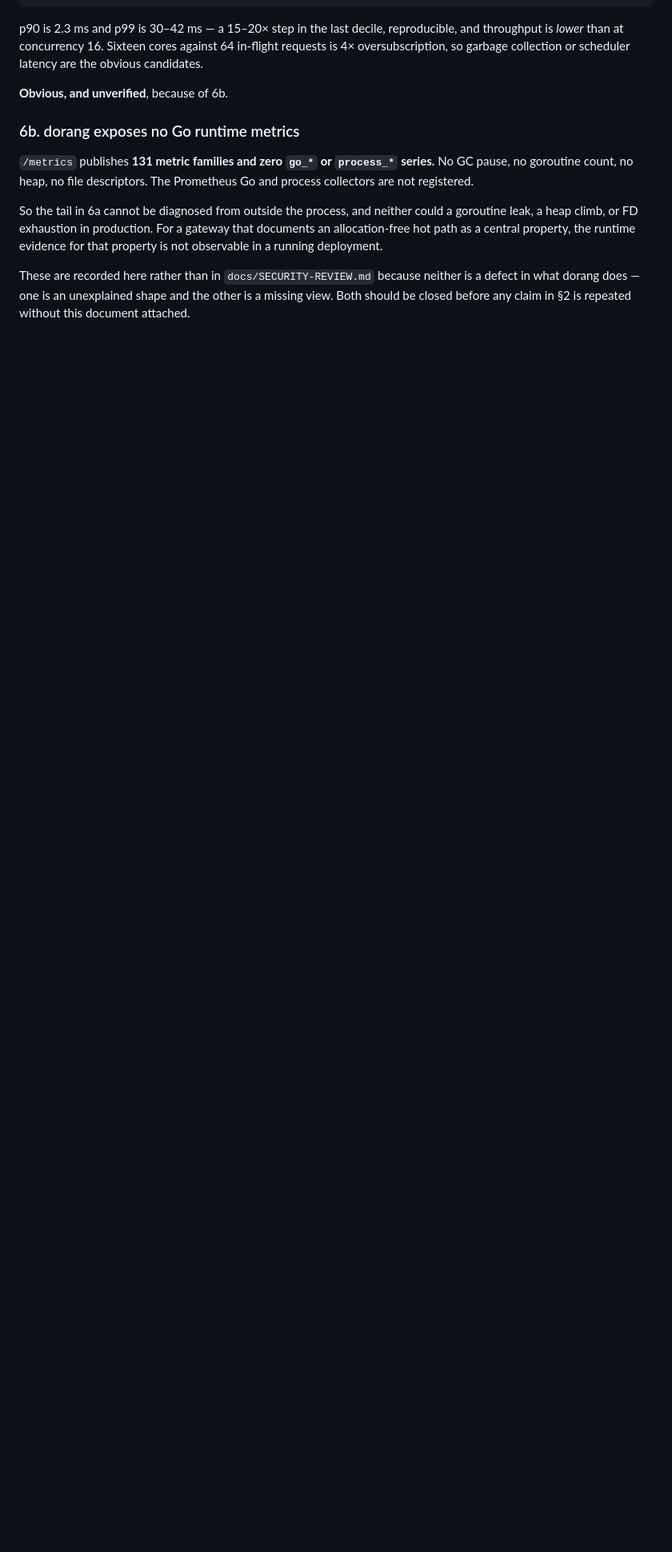
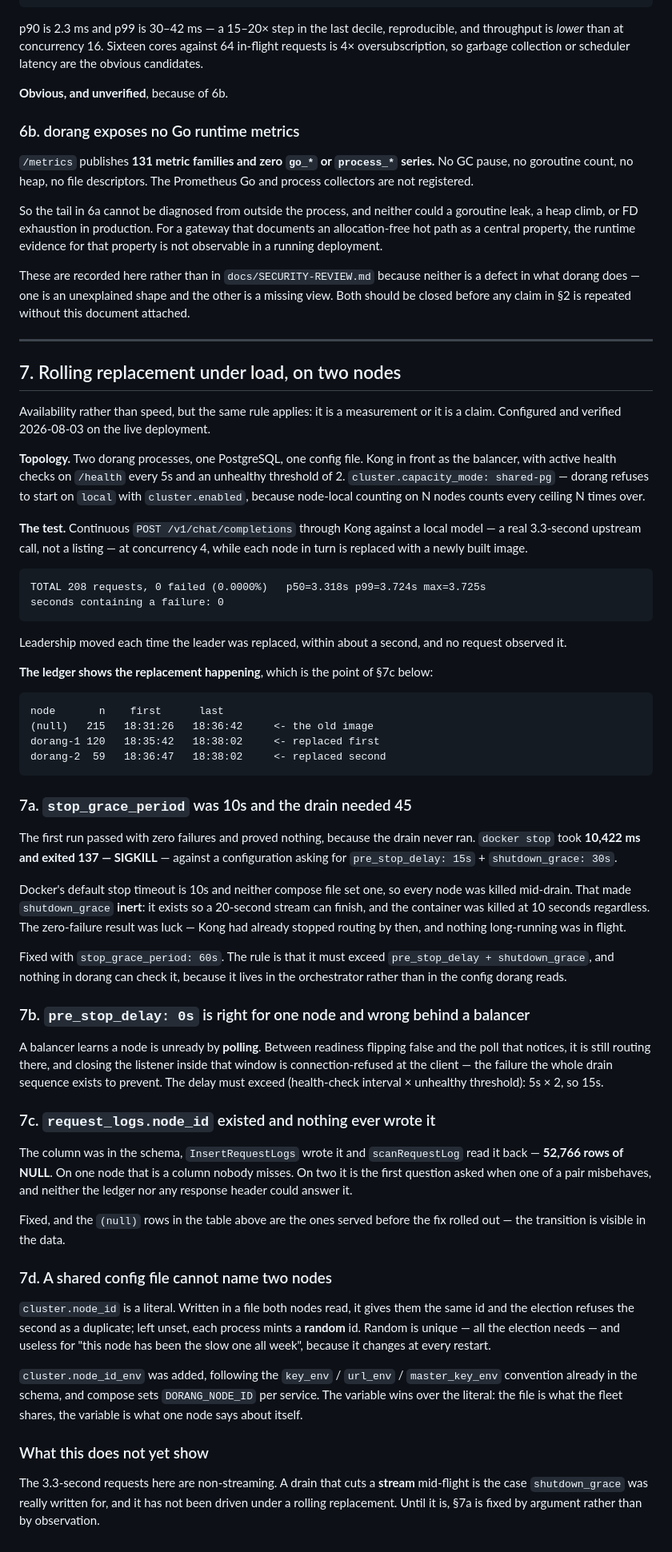
Before and after one commit to ziozzang/dorang, a Markdown page: docs/PERFORMANCE.md, the part around the change. Shown at 80% size. Drawn GitHub-style; blank space fills up the shorter version.

Commit message:
docs: rolling replacement on two nodes, and the three things it found broken
208 real chat completions through the balancer while each of two nodes was
replaced with a newly built image: zero failures, leadership moving within about
a second each time, no request observing it.

The first run also reported zero failures AND PROVED NOTHING, which is the part
worth keeping. `docker stop` took 10,422 ms and exited 137 — SIGKILL — against a
config asking for pre_stop_delay 15s plus shutdown_grace 30s. Docker's default
stop timeout is 10s and no compose file set one, so every node was killed
mid-drain and `shutdown_grace` was inert: it exists so a 20-second stream can
finish, and the container died at 10 seconds regardless. The clean result came
from Kong having already stopped routing, not from the drain working.

Nothing in dorang can catch that, because the timeout lives in the orchestrator
rather than in the configuration dorang reads. It is written down instead.

`pre_stop_delay: 0s` was right for one node and wrong behind a balancer, for the
reason drain.go already states: a balancer learns of unreadiness by polling, and
closing the listener inside the polling window is connection-refused at the
client.

`request_logs.node_id` had 52,766 rows of NULL — column present, written by the
store, read back by the store, never populated. The `(null)` rows in the
published table are the ones served before the fix rolled out, so the
replacement is visible in the data it was added to make visible.

`cluster.node_id` cannot name two nodes off one file: a literal collides and the
election refuses it, and unset mints a random id per process, which is unique
enough to elect a leader and useless for saying anything about a node across
restarts. `node_id_env` follows the convention already in the schema.

Recorded as not shown: these were non-streaming requests. A drain that cuts a
STREAM is the case shutdown_grace was written for, and it has not been driven
under a rolling replacement — so that fix stands on argument rather than
observation.

Claude-Session: https://claude.ai/code/session_01Gjr78t2MDDksrD96HVxrVG

````diff
--- a/docs/PERFORMANCE.md
+++ b/docs/PERFORMANCE.md
@@ -150,3 +150,91 @@ These are recorded here rather than in `docs/SECURITY-REVIEW.md` because neither
 is a defect in what dorang does — one is an unexplained shape and the other is a
 missing view. Both should be closed before any claim in §2 is repeated without
 this document attached.
+
+---
+
+## 7. Rolling replacement under load, on two nodes
+
+Availability rather than speed, but the same rule applies: it is a measurement
+or it is a claim. Configured and verified 2026-08-03 on the live deployment.
+
+**Topology.** Two dorang processes, one PostgreSQL, one config file. Kong in
+front as the balancer, with active health checks on `/health` every 5s and an
+unhealthy threshold of 2. `cluster.capacity_mode: shared-pg` — dorang refuses to
+start on `local` with `cluster.enabled`, because node-local counting on N nodes
+counts every ceiling N times over.
+
+**The test.** Continuous `POST /v1/chat/completions` through Kong against a
+local model — a real 3.3-second upstream call, not a listing — at concurrency 4,
+while each node in turn is replaced with a newly built image.
+
+```
+TOTAL 208 requests, 0 failed (0.0000%)   p50=3.318s p99=3.724s max=3.725s
+seconds containing a failure: 0
+```
+
+Leadership moved each time the leader was replaced, within about a second, and
+no request observed it.
+
+**The ledger shows the replacement happening**, which is the point of §7c below:
+
+```
+node       n    first      last
+(null)   215   18:31:26   18:36:42     <- the old image
+dorang-1 120   18:35:42   18:38:02     <- replaced first
+dorang-2  59   18:36:47   18:38:02     <- replaced second
+```
+
+### 7a. `stop_grace_period` was 10s and the drain needed 45
+
+The first run passed with zero failures and proved nothing, because the drain
+never ran. `docker stop` took **10,422 ms and exited 137 — SIGKILL** — against a
+configuration asking for `pre_stop_delay: 15s` + `shutdown_grace: 30s`.
+
+Docker's default stop timeout is 10s and neither compose file set one, so every
+node was killed mid-drain. That made `shutdown_grace` **inert**: it exists so a
+20-second stream can finish, and the container was killed at 10 seconds
+regardless. The zero-failure result was luck — Kong had already stopped routing
+by then, and nothing long-running was in flight.
+
+Fixed with `stop_grace_period: 60s`. The rule is that it must exceed
+`pre_stop_delay + shutdown_grace`, and nothing in dorang can check it, because
+it lives in the orchestrator rather than in the config dorang reads.
+
+### 7b. `pre_stop_delay: 0s` is right for one node and wrong behind a balancer
+
+A balancer learns a node is unready by **polling**. Between readiness flipping
+false and the poll that notices, it is still routing there, and closing the
+listener inside that window is connection-refused at the client — the failure
+the whole drain sequence exists to prevent. The delay must exceed
+(health-check interval × unhealthy threshold): 5s × 2, so 15s.
+
+### 7c. `request_logs.node_id` existed and nothing ever wrote it
+
+The column was in the schema, `InsertRequestLogs` wrote it and `scanRequestLog`
+read it back — **52,766 rows of NULL**. On one node that is a column nobody
+misses. On two it is the first question asked when one of a pair misbehaves, and
+neither the ledger nor any response header could answer it.
+
+Fixed, and the `(null)` rows in the table above are the ones served before the
+fix rolled out — the transition is visible in the data.
+
+### 7d. A shared config file cannot name two nodes
+
+`cluster.node_id` is a literal. Written in a file both nodes read, it gives them
+the same id and the election refuses the second as a duplicate; left unset, each
+process mints a **random** id. Random is unique — all the election needs — and
+useless for "this node has been the slow one all week", because it changes at
+every restart.
+
+`cluster.node_id_env` was added, following the `key_env` / `url_env` /
+`master_key_env` convention already in the schema, and compose sets
+`DORANG_NODE_ID` per service. The variable wins over the literal: the file is
+what the fleet shares, the variable is what one node says about itself.
+
+### What this does not yet show
+
+The 3.3-second requests here are non-streaming. A drain that cuts a **stream**
+mid-flight is the case `shutdown_grace` was really written for, and it has not
+been driven under a rolling replacement. Until it is, §7a is fixed by argument
+rather than by observation.
````
